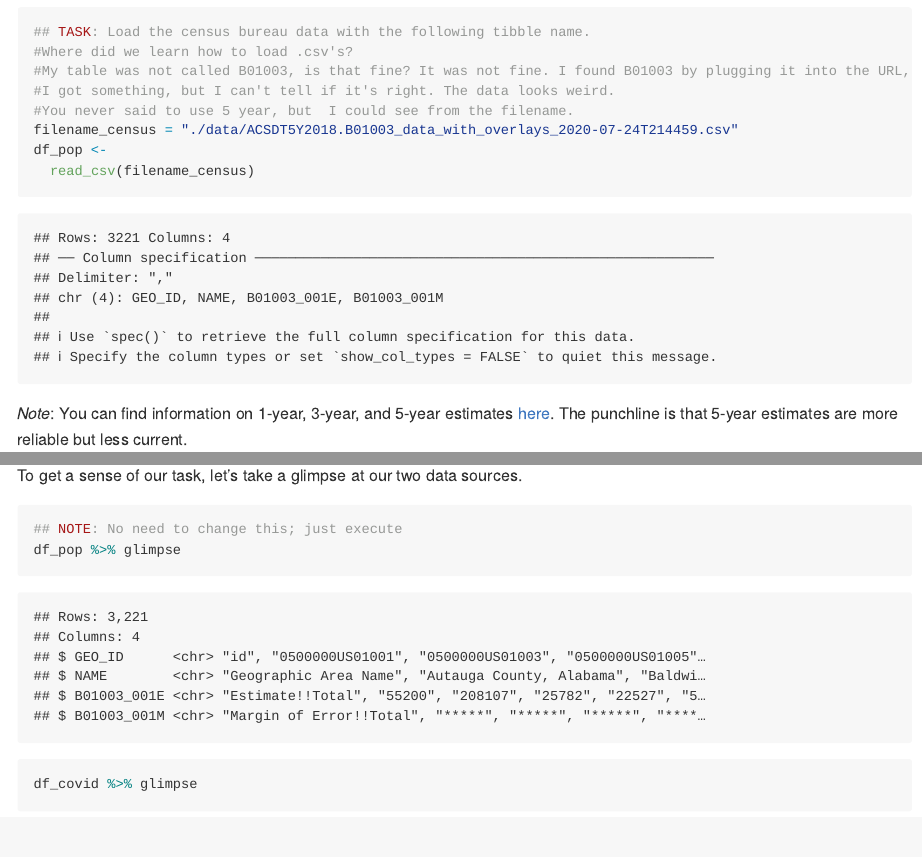
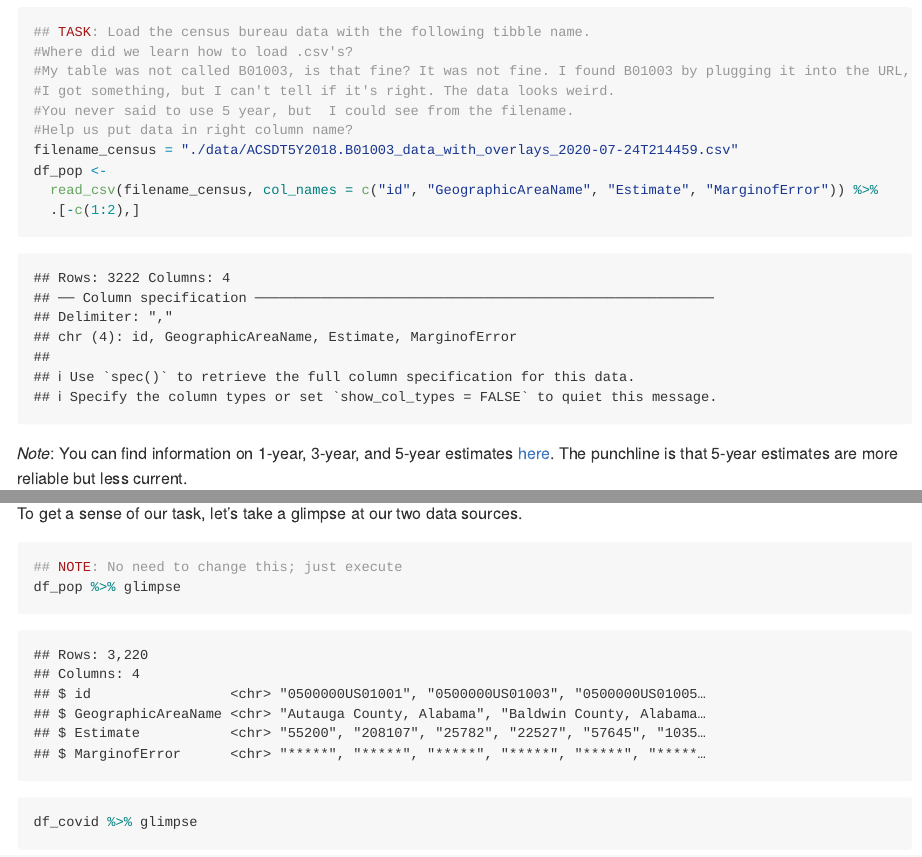
Before and after one commit to cfarison/data-science-work, an R Markdown document (challenges/c06-covid19-assignment.Rmd): the page in a window 1100 px wide, from 3040 px down, and a second part further down, joined at a grey line. Rendered offline with R 4.5, knitr and Pandoc, with nearby package versions; some code elsewhere in the file could not run offline.

Commit message:
Updated data for covid

````diff
--- a/challenges/c06-covid19-assignment.Rmd
+++ b/challenges/c06-covid19-assignment.Rmd
@@ -87,9 +87,11 @@ __q1__ Load Table `B01003` into the following tibble. Make sure the column names
 #My table was not called B01003, is that fine? It was not fine. I found B01003 by plugging it into the URL, not sure why mine was different.
 #I got something, but I can't tell if it's right. The data looks weird.
 #You never said to use 5 year, but  I could see from the filename.
+#Help us put data in right column name?
 filename_census = "./data/ACSDT5Y2018.B01003_data_with_overlays_2020-07-24T214459.csv"
 df_pop <-
-  read_csv(filename_census)
+  read_csv(filename_census, col_names = c("id", "GeographicAreaName", "Estimate", "MarginofError")) %>%
+  .[-c(1:2),]
 ```
 
 *Note*: You can find information on 1-year, 3-year, and 5-year estimates [here](https://www.census.gov/programs-surveys/acs/guidance/estimates.html). The punchline is that 5-year estimates are more reliable but less current.
````
Also changed, not shown: challenges/c06-covid19-assignment.Rmd (4 more changed lines).
